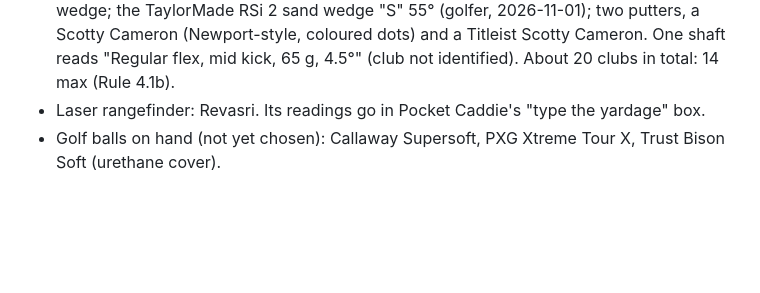
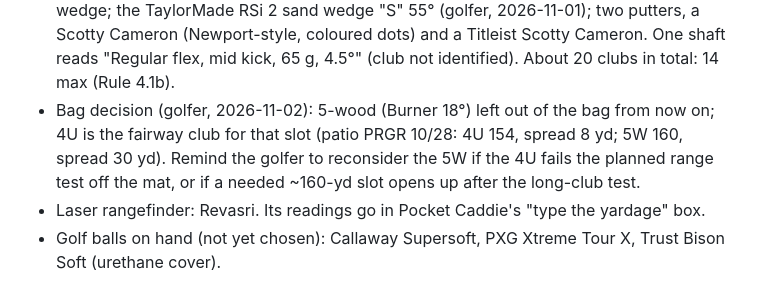
Before and after one commit to rymtun-bot/Pocket-caddie, a Markdown page: CLAUDE.md, the part around the change. Rendered like a GitHub page; blank space fills up the shorter version.

Commit message:
Note bag decision: 5-wood out, 4U as fairway club
Co-Authored-By: Claude Opus 5.5 <noreply@anthropic.com>
Claude-Session: https://claude.ai/code/session_01Hciw9zSdM1LsaUZT2rPGhs

```diff
--- a/CLAUDE.md
+++ b/CLAUDE.md
@@ -37,6 +37,9 @@ This repo is PUBLIC. Keep only golf equipment and page code here: no financial,
   Also: Lazarus 58° forged milled wedge; the TaylorMade RSi 2 sand wedge "S" 55° (golfer, 2026-11-01); two putters, a Scotty
   Cameron (Newport-style, coloured dots) and a Titleist Scotty Cameron. One shaft reads "Regular flex, mid kick,
   65 g, 4.5°" (club not identified). About 20 clubs in total: 14 max (Rule 4.1b).
+- Bag decision (golfer, 2026-11-02): 5-wood (Burner 18°) left out of the bag from now on; 4U is the fairway club
+  for that slot (patio PRGR 10/28: 4U 154, spread 8 yd; 5W 160, spread 30 yd). Remind the golfer to reconsider the 5W
+  if the 4U fails the planned range test off the mat, or if a needed ~160-yd slot opens up after the long-club test.
 - Laser rangefinder: Revasri. Its readings go in Pocket Caddie's "type the yardage" box.
 - Golf balls on hand (not yet chosen): Callaway Supersoft, PXG Xtreme Tour X, Trust Bison Soft (urethane cover).
 
```
